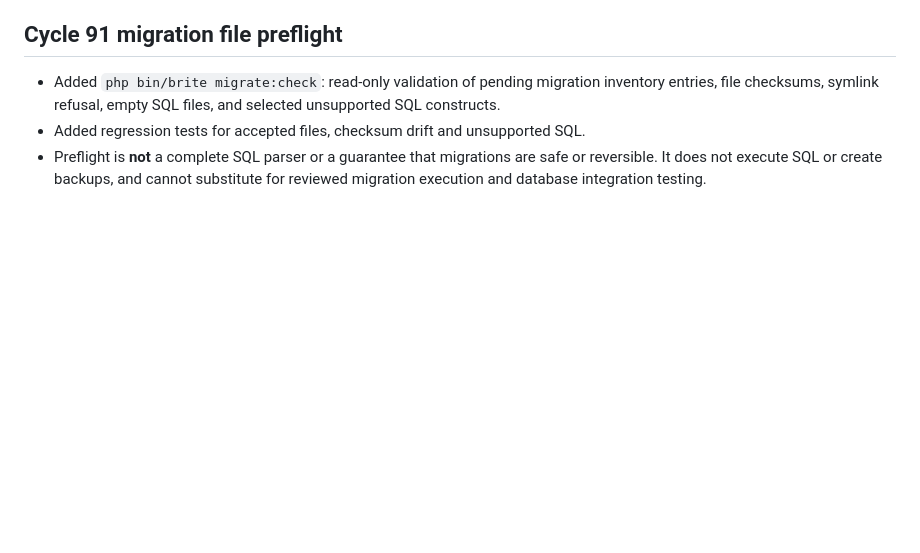
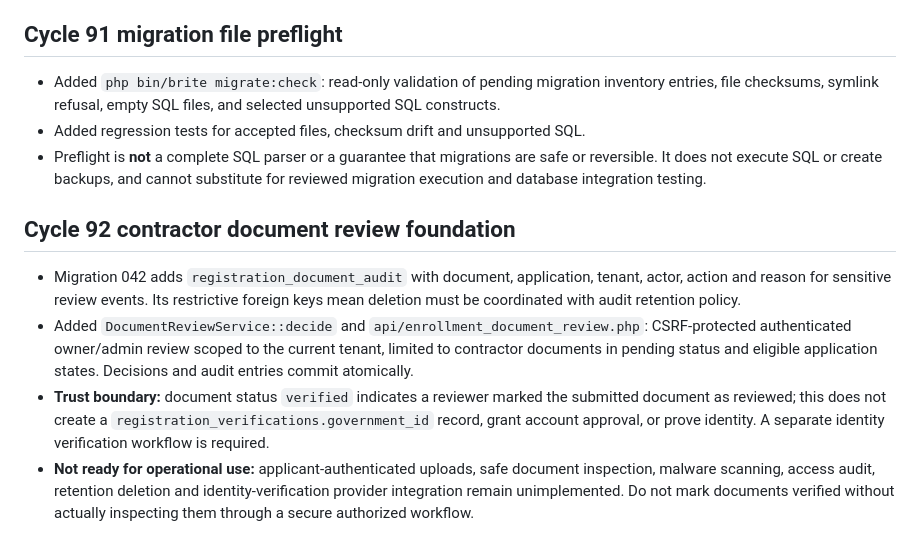
Before and after one commit to qualitypro/britescheduler, a Markdown page: docs/development/CYCLES_91_93.md, the part around the change. Rendered like a GitHub page; blank space fills up the shorter version.

Commit message:
Document contractor review audit foundation and identity-verification boundaries

```diff
--- a/docs/development/CYCLES_91_93.md
+++ b/docs/development/CYCLES_91_93.md
@@ -117,3 +117,9 @@ Neither command modifies configuration, database, or accounts. The doctor report
 - Added `php bin/brite migrate:check`: read-only validation of pending migration inventory entries, file checksums, symlink refusal, empty SQL files, and selected unsupported SQL constructs.
 - Added regression tests for accepted files, checksum drift and unsupported SQL.
 - Preflight is **not** a complete SQL parser or a guarantee that migrations are safe or reversible. It does not execute SQL or create backups, and cannot substitute for reviewed migration execution and database integration testing.
+
+## Cycle 92 contractor document review foundation
+- Migration 042 adds `registration_document_audit` with document, application, tenant, actor, action and reason for sensitive review events. Its restrictive foreign keys mean deletion must be coordinated with audit retention policy.
+- Added `DocumentReviewService::decide` and `api/enrollment_document_review.php`: CSRF-protected authenticated owner/admin review scoped to the current tenant, limited to contractor documents in pending status and eligible application states. Decisions and audit entries commit atomically.
+- **Trust boundary:** document status `verified` indicates a reviewer marked the submitted document as reviewed; this does not create a `registration_verifications.government_id` record, grant account approval, or prove identity. A separate identity verification workflow is required.
+- **Not ready for operational use:** applicant-authenticated uploads, safe document inspection, malware scanning, access audit, retention deletion and identity-verification provider integration remain unimplemented. Do not mark documents verified without actually inspecting them through a secure authorized workflow.
```
